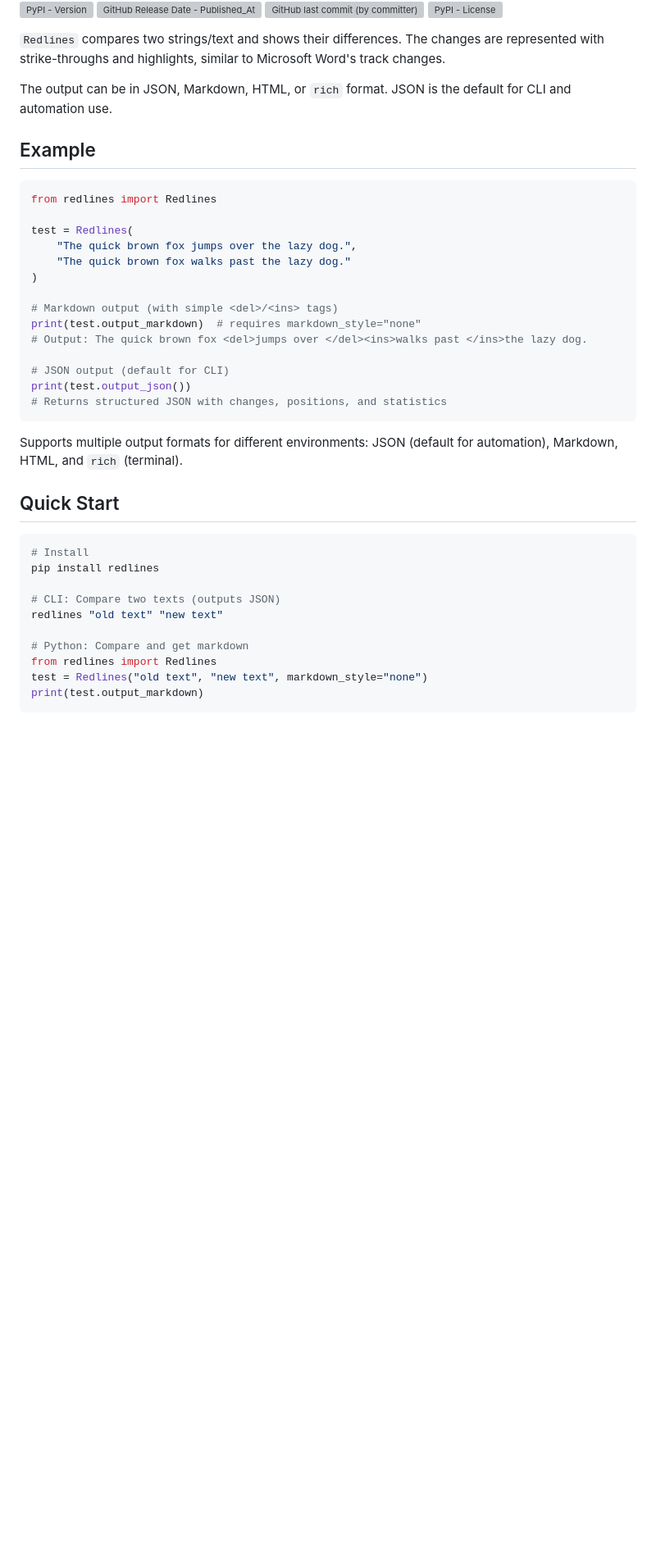
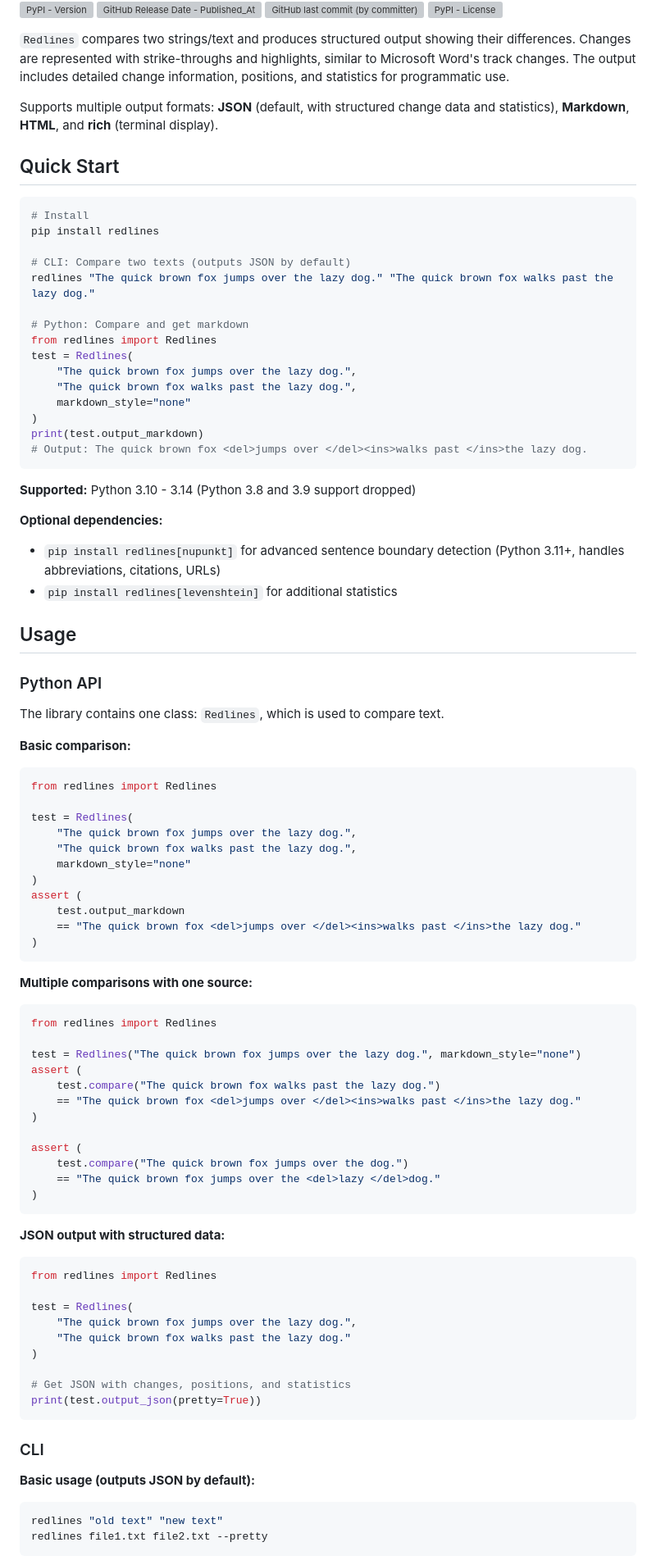
Before and after one commit to houfu/redlines, a Markdown page: README.md, the part around one of its changes. Shown at 82% size. GitHub-like rendering; blank space fills up the shorter version; grey boxes are pictures that could not be loaded.

````diff
--- a/README.md
+++ b/README.md
@@ -5,13 +5,74 @@
 ![GitHub last commit (by committer)](https://img.shields.io/github/last-commit/houfu/redlines)
 ![PyPI - License](https://img.shields.io/pypi/l/redlines)
 
-`Redlines` compares two strings/text and shows their differences. The changes are represented with
-strike-throughs and highlights, similar to Microsoft Word's track changes.
+`Redlines` compares two strings/text and produces structured output showing their differences. Changes are represented with strike-throughs and highlights, similar to Microsoft Word's track changes. The output includes detailed change information, positions, and statistics for programmatic use.
 
-The output can be in JSON, Markdown, HTML, or `rich` format. JSON is the default for CLI and automation use.
+Supports multiple output formats: **JSON** (default, with structured change data and statistics), **Markdown**, **HTML**, and **rich** (terminal display).
 
-## Example
+## Quick Start
 
+```bash
+# Install
+pip install redlines
+
+# CLI: Compare two texts (outputs JSON by default)
+redlines "The quick brown fox jumps over the lazy dog." "The quick brown fox walks past the lazy dog."
+
+# Python: Compare and get markdown
+from redlines import Redlines
+test = Redlines(
+    "The quick brown fox jumps over the lazy dog.",
+    "The quick brown fox walks past the lazy dog.",
+    markdown_style="none"
+)
+print(test.output_markdown)
+# Output: The quick brown fox <del>jumps over </del><ins>walks past </ins>the lazy dog.
+```
+
+**Supported:** Python 3.10 - 3.14 (Python 3.8 and 3.9 support dropped)
+
+**Optional dependencies:**
+- `pip install redlines[nupunkt]` for advanced sentence boundary detection (Python 3.11+, handles abbreviations, citations, URLs)
+- `pip install redlines[levenshtein]` for additional statistics
+
+## Usage
+
+### Python API
+
+The library contains one class: `Redlines`, which is used to compare text.
+
+**Basic comparison:**
+```python
+from redlines import Redlines
+
+test = Redlines(
+    "The quick brown fox jumps over the lazy dog.",
+    "The quick brown fox walks past the lazy dog.",
+    markdown_style="none"
+)
+assert (
+    test.output_markdown
+    == "The quick brown fox <del>jumps over </del><ins>walks past </ins>the lazy dog."
+)
+```
+
+**Multiple comparisons with one source:**
+```python
+from redlines import Redlines
+
+test = Redlines("The quick brown fox jumps over the lazy dog.", markdown_style="none")
+assert (
+    test.compare("The quick brown fox walks past the lazy dog.")
+    == "The quick brown fox <del>jumps over </del><ins>walks past </ins>the lazy dog."
+)
+
+assert (
+    test.compare("The quick brown fox jumps over the dog.")
+    == "The quick brown fox jumps over the <del>lazy </del>dog."
+)
+```
+
+**JSON output with structured data:**
 ```python
 from redlines import Redlines
 
@@ -20,29 +81,15 @@ test = Redlines(
     "The quick brown fox walks past the lazy dog."
 )
 
-# Markdown output (with simple <del>/<ins> tags)
-print(test.output_markdown)  # requires markdown_style="none"
-# Output: The quick brown fox <del>jumps over </del><ins>walks past </ins>the lazy dog.
-
-# JSON output (default for CLI)
-print(test.output_json())
-# Returns structured JSON with changes, positions, and statistics
+# Get JSON with changes, positions, and statistics
+print(test.output_json(pretty=True))
 ```
 
-Supports multiple output formats for different environments: JSON (default for automation), Markdown, HTML, and `rich` (terminal).
+### CLI
 
-## Quick Start
-
+**Basic usage (outputs JSON by default):**
 ```bash
-# Install
-pip install redlines
-
-# CLI: Compare two texts (outputs JSON)
 redlines "old text" "new text"
-
-# Python: Compare and get markdown
-from redlines import Redlines
-test = Redlines("old text", "new text", markdown_style="none")
-print(test.output_markdown)
+redlines file1.txt file2.txt --pretty
 ```
 
````
Also changed, not shown: other parts of README.md (+14 -69 lines).
